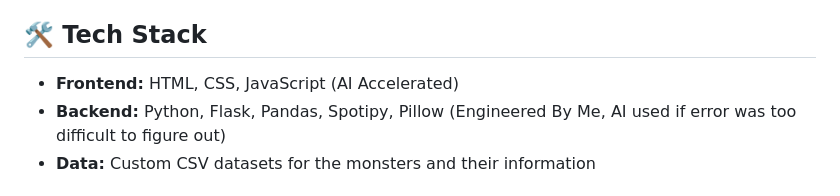
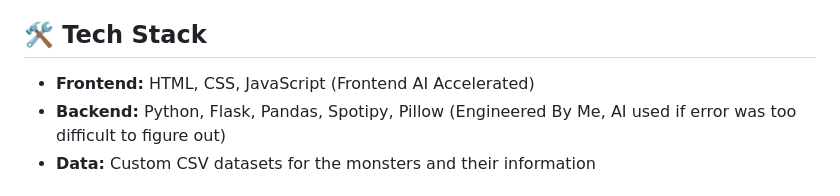
Before and after one commit to NRampel/PRESSUREDLE, a Markdown page: README.md, the part around the change. Rendered like a GitHub page.

```diff
--- a/README.md
+++ b/README.md
@@ -27,7 +27,7 @@ Welcome to **Pressuredle**, a browser game similar to Wordle that was based on P
 * If the user successfully guesses the monster, then the user wins the game.
 
 ## 🛠️ Tech Stack
-* **Frontend:** HTML, CSS, JavaScript (AI Accelerated)
+* **Frontend:** HTML, CSS, JavaScript (Frontend AI Accelerated)
 * **Backend:** Python, Flask, Pandas, Spotipy, Pillow (Engineered By Me, AI used if error was too difficult to figure out)
 * **Data:** Custom CSV datasets for the monsters and their information
 
```
